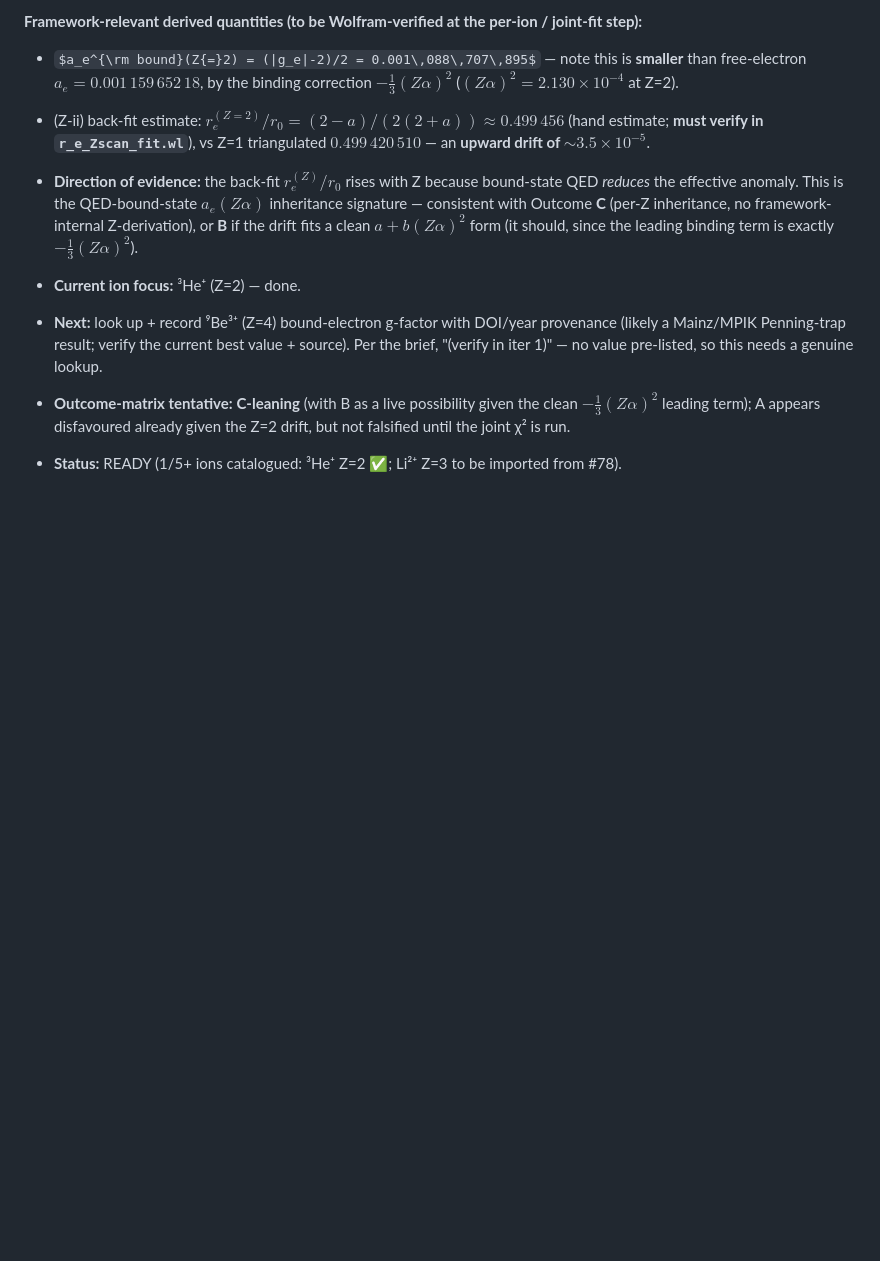
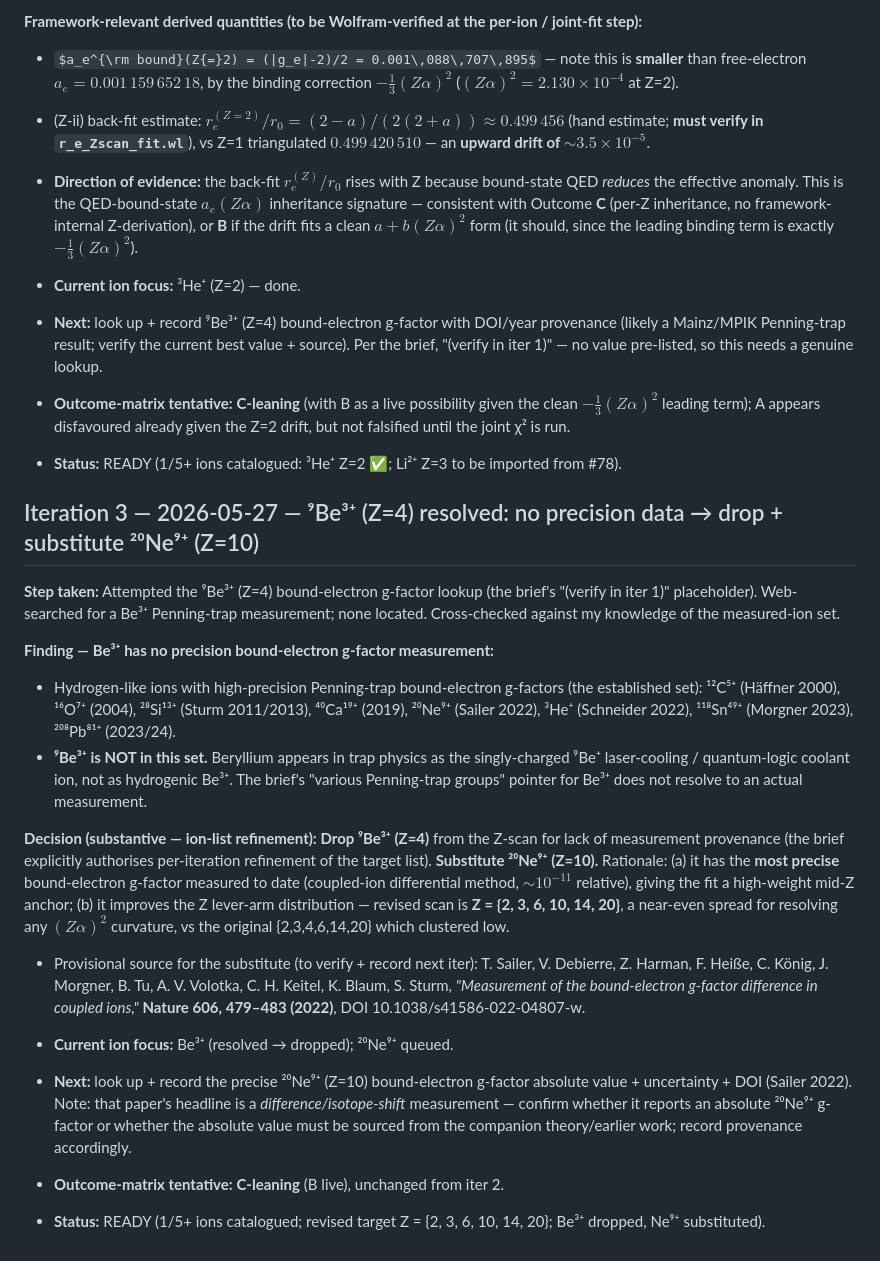
Before and after one commit to temoTxt/PyPhysics, a Markdown page: .dev/research/STATE.md, the part around the change. Rendered like a GitHub page; some formulas as TeX source; blank space fills up the shorter version.

Commit message:
zscan: drop Be3+ (no precision data), substitute Ne9+ Z=10 (iter 3)
Co-Authored-By: Claude Opus 4.7 (1M context) <noreply@anthropic.com>

```diff
--- a/.dev/research/STATE.md
+++ b/.dev/research/STATE.md
@@ -53,3 +53,19 @@
 - **Next:** look up + record ⁹Be³⁺ (Z=4) bound-electron g-factor with DOI/year provenance (likely a Mainz/MPIK Penning-trap result; verify the current best value + source). Per the brief, "(verify in iter 1)" — no value pre-listed, so this needs a genuine lookup.
 - **Outcome-matrix tentative:** **C-leaning** (with B as a live possibility given the clean $-\tfrac13(Z\alpha)^2$ leading term); A appears disfavoured already given the Z=2 drift, but not falsified until the joint χ² is run.
 - **Status:** READY (1/5+ ions catalogued: ³He⁺ Z=2 ✅; Li²⁺ Z=3 to be imported from #78).
+
+## Iteration 3 — 2026-05-27 — ⁹Be³⁺ (Z=4) resolved: no precision data → drop + substitute ²⁰Ne⁹⁺ (Z=10)
+
+**Step taken:** Attempted the ⁹Be³⁺ (Z=4) bound-electron g-factor lookup (the brief's "(verify in iter 1)" placeholder). Web-searched for a Be³⁺ Penning-trap measurement; none located. Cross-checked against my knowledge of the measured-ion set.
+
+**Finding — Be³⁺ has no precision bound-electron g-factor measurement:**
+- Hydrogen-like ions with high-precision Penning-trap bound-electron g-factors (the established set): ¹²C⁵⁺ (Häffner 2000), ¹⁶O⁷⁺ (2004), ²⁸Si¹³⁺ (Sturm 2011/2013), ⁴⁰Ca¹⁹⁺ (2019), ²⁰Ne⁹⁺ (Sailer 2022), ³He⁺ (Schneider 2022), ¹¹⁸Sn⁴⁹⁺ (Morgner 2023), ²⁰⁸Pb⁸¹⁺ (2023/24).
+- **⁹Be³⁺ is NOT in this set.** Beryllium appears in trap physics as the singly-charged ⁹Be⁺ laser-cooling / quantum-logic coolant ion, not as hydrogenic Be³⁺. The brief's "various Penning-trap groups" pointer for Be³⁺ does not resolve to an actual measurement.
+
+**Decision (substantive — ion-list refinement):** **Drop ⁹Be³⁺ (Z=4)** from the Z-scan for lack of measurement provenance (the brief explicitly authorises per-iteration refinement of the target list). **Substitute ²⁰Ne⁹⁺ (Z=10).** Rationale: (a) it has the **most precise** bound-electron g-factor measured to date (coupled-ion differential method, $\sim10^{-11}$ relative), giving the fit a high-weight mid-Z anchor; (b) it improves the Z lever-arm distribution — revised scan is **Z = {2, 3, 6, 10, 14, 20}**, a near-even spread for resolving any $(Z\alpha)^2$ curvature, vs the original {2,3,4,6,14,20} which clustered low.
+- Provisional source for the substitute (to verify + record next iter): T. Sailer, V. Debierre, Z. Harman, F. Heiße, C. König, J. Morgner, B. Tu, A. V. Volotka, C. H. Keitel, K. Blaum, S. Sturm, *"Measurement of the bound-electron g-factor difference in coupled ions,"* **Nature 606, 479–483 (2022)**, DOI 10.1038/s41586-022-04807-w.
+
+- **Current ion focus:** Be³⁺ (resolved → dropped); ²⁰Ne⁹⁺ queued.
+- **Next:** look up + record the precise ²⁰Ne⁹⁺ (Z=10) bound-electron g-factor absolute value + uncertainty + DOI (Sailer 2022). Note: that paper's headline is a *difference/isotope-shift* measurement — confirm whether it reports an absolute ²⁰Ne⁹⁺ g-factor or whether the absolute value must be sourced from the companion theory/earlier work; record provenance accordingly.
+- **Outcome-matrix tentative:** **C-leaning** (B live), unchanged from iter 2.
+- **Status:** READY (1/5+ ions catalogued; revised target Z = {2, 3, 6, 10, 14, 20}; Be³⁺ dropped, Ne⁹⁺ substituted).
```
